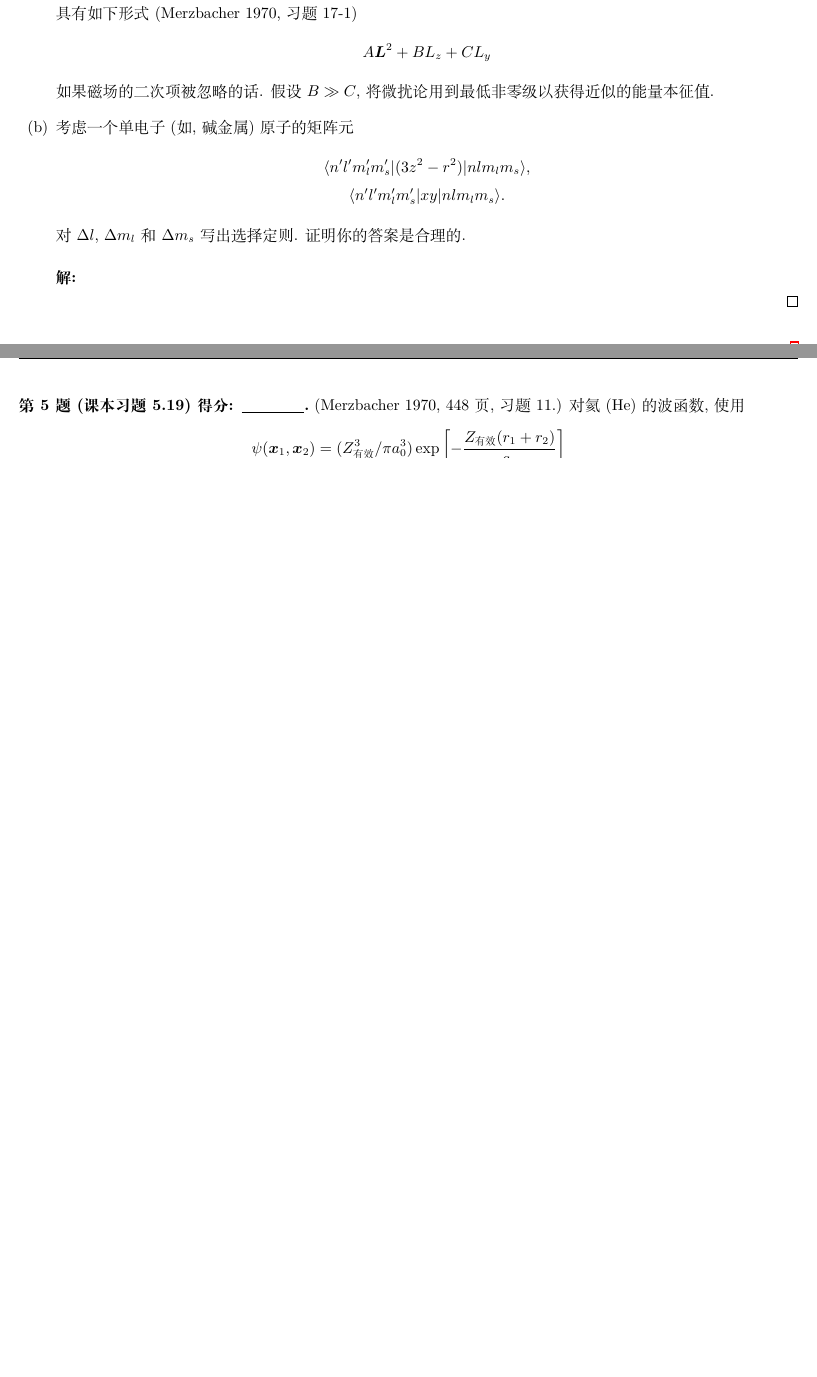
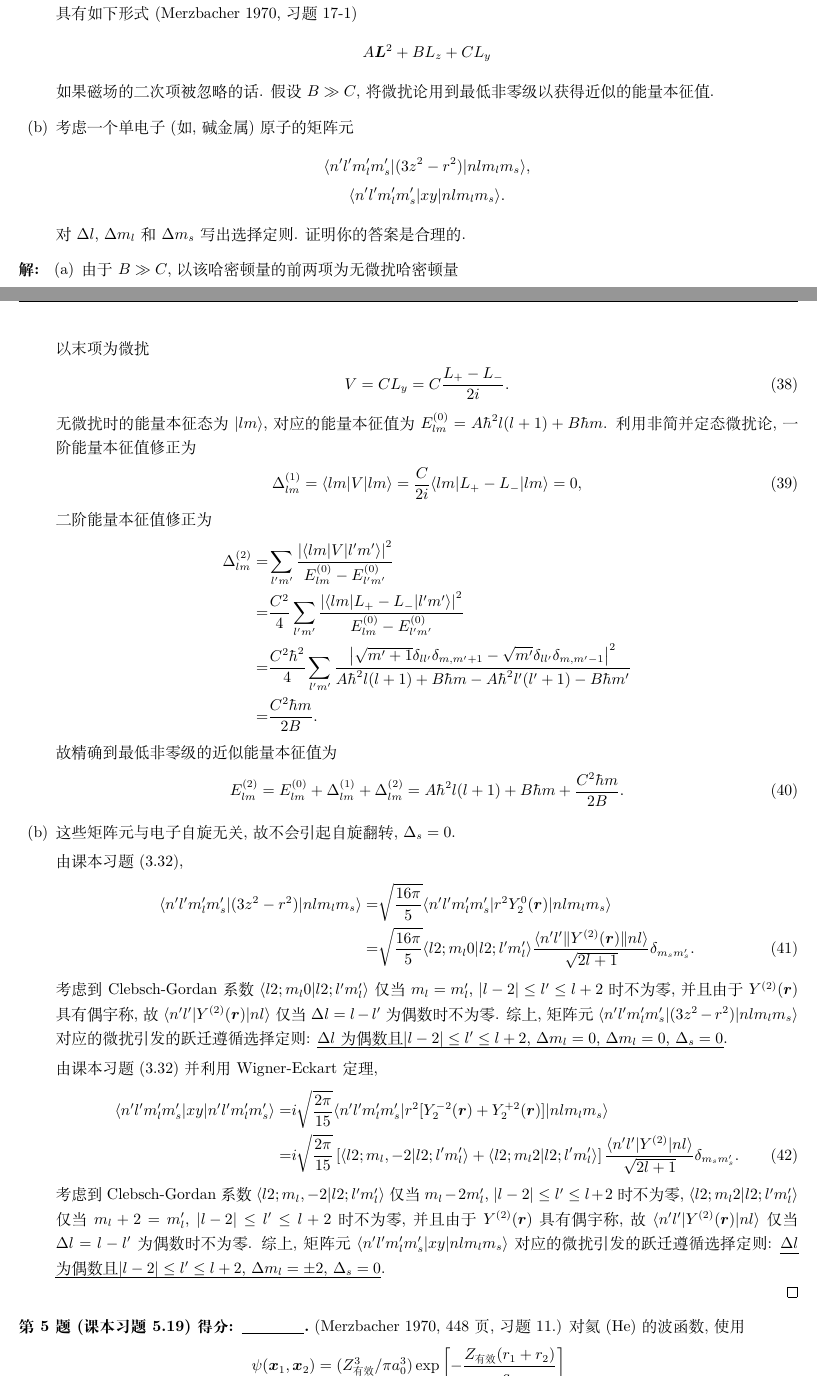
Before and after one commit to Chen-Jialin/Advanced-Quantum-Mechanics-Assignments, a LaTeX problem sheet (Assignment-10/Assignment-10.tex): two parts of pages 4 and 5 of 5 before the commit and two parts of pages 4 and 5 of 6 after it, joined at a grey line, cut so that both start at the same text, the shorter picture padded with empty space. Compiled offline with XeLaTeX.

Commit message:
A10-4 finished

```diff
--- a/Assignment-10/Assignment-10.tex
+++ b/Assignment-10/Assignment-10.tex
@@ -257,7 +257,47 @@
 \end{prob}
 \begin{sol}
     \begin{itemize}
+        \item[(a)] 由于 $B\gg C$, 以该哈密顿量的前两项为无微扰哈密顿量
+        \begin{align}
+            H_0=A\bm{L}^2+BL_z,
+        \end{align}
+        以末项为微扰
+        \begin{align}
+            V=CL_y=C\frac{L_+-L_-}{2i}.
+        \end{align}
+        无微扰时的能量本征态为 $\lvert lm\rangle$, 对应的能量本征值为 $E_{lm}^{(0)}=A\hbar^2l(l+1)+B\hbar m$.
+        利用非简并定态微扰论, 一阶能量本征值修正为
+        \begin{align}
+            \Delta_{lm}^{(1)}=\langle lm\rvert V\lvert lm\rangle=\frac{C}{2i}\langle lm\rvert L_+-L_-\lvert lm\rangle=0,
+        \end{align}
+        二阶能量本征值修正为
+        \begin{align}
+            \notag\Delta_{lm}^{(2)}=&\sum_{l'm'}\frac{\abs{\langle lm\rvert V\lvert l'm'\rangle}^2}{E_{lm}^{(0)}-E_{l'm'}^{(0)}}\\
+            \notag=&\frac{C^2}{4}\sum_{l'm'}\frac{\abs{\langle lm\rvert L_+-L_-\lvert l'm'\rangle}^2}{E_{lm}^{(0)}-E_{l'm'}^{(0)}}\\
+            \notag=&\frac{C^2\hbar^2}{4}\sum_{l'm'}\frac{\abs{\sqrt{m'+1}\delta_{ll'}\delta_{m,m'+1}-\sqrt{m'}\delta_{ll'}\delta_{m,m'-1}}^2}{A\hbar^2l(l+1)+B\hbar m-A\hbar^2l'(l'+1)-B\hbar m'}\\
+            \notag=&\frac{C^2\hbar m}{2B}.
+        \end{align}
+        故精确到最低非零级的近似能量本征值为
+        \begin{align}
+            E_{lm}^{(2)}=E_{lm}^{(0)}+\Delta_{lm}^{(1)}+\Delta_{lm}^{(2)}=A\hbar^2l(l+1)+B\hbar m+\frac{C^2\hbar m}{2B}.
+        \end{align}
+        \item[(b)] 这些矩阵元与电子自旋无关, 故不会引起自旋翻转, $\Delta_s=0$.
 
+        由课本习题 (3.32),
+        \begin{align}
+            \notag\langle n'l'm_l'm_s'\rvert(3z^2-r^2)\lvert nlm_lm_s\rangle=&\sqrt{\frac{16\pi}{5}}\langle n'l'm_l'm_s'\rvert r^2Y_2^0(\bm{r})\lvert nlm_lm_s\rangle\\
+            =&\sqrt{\frac{16\pi}{5}}\langle l2;m_l0\vert l2;l'm_l'\rangle\frac{\langle n'l'\rVert Y^{(2)}(\bm{r})\lVert nl\rangle}{\sqrt{2l+1}}\delta_{m_sm_s'}.
+        \end{align}
+        考虑到 Clebsch-Gordan 系数 $\langle l2;m_l0\vert l2;l'm_l'\rangle$ 仅当 $m_l=m_l'$, $\abs{l-2}\leq l'\leq l+2$ 时不为零, 并且由于 $Y^{(2)}(\bm{r})$ 具有偶宇称, 故 $\langle n'l'\rvert Y^{(2)}(\bm{r})\lvert nl\rangle$ 仅当 $\Delta l=l-l'$ 为偶数时不为零.
+        综上, 矩阵元 $\langle n'l'm_l'm_s'\rvert(3z^2-r^2)\lvert nlm_lm_s\rangle$ 对应的微扰引发的跃迁遵循选择定则: \uline{$\Delta l$ 为偶数且 $\abs{l-2}\leq l'\leq l+2$, $\Delta m_l=0$, $\Delta m_l=0$, $\Delta_s=0$}.
+
+        由课本习题 (3.32) 并利用 Wigner-Eckart 定理,
+        \begin{align}
+            \notag\langle n'l'm_l'm_s'\rvert xy\lvert n'l'm_l'm_s'\rangle=&i\sqrt{\frac{2\pi}{15}}\langle n'l'm_l'm_s'\rvert r^2[Y_2^{-2}(\bm{r})+Y_2^{+2}(\bm{r})]\lvert nlm_lm_s\rangle\\
+            =&i\sqrt{\frac{2\pi}{15}}\left[\langle l2;m_l,-2\vert l2;l'm_l'\rangle+\langle l2;m_l2\vert l2;l'm_l'\rangle\right]\frac{\langle n'l'\rvert Y^{(2)}\lvert nl\rangle}{\sqrt{2l+1}}\delta_{m_sm_s'}.
+        \end{align}
+        考虑到 Clebsch-Gordan 系数 $\langle l2;m_l,-2\vert l2;l'm_l'\rangle$ 仅当 $m_l-2m_l'$, $\abs{l-2}\leq l'\leq l+2$ 时不为零, $\langle l2;m_l2\vert l2;l'm_l'\rangle$ 仅当 $m_l+2=m_l'$, $\abs{l-2}\leq l'\leq l+2$ 时不为零, 并且由于 $Y^{(2)}(\bm{r})$ 具有偶宇称, 故 $\langle n'l'\rvert Y^{(2)}(\bm{r})\lvert nl\rangle$ 仅当 $\Delta l=l-l'$ 为偶数时不为零.
+        综上, 矩阵元 $\langle n'l'm_l'm_s'\rvert xy\lvert nlm_lm_s\rangle$ 对应的微扰引发的跃迁遵循选择定则: \uline{$\Delta l$ 为偶数且 $\abs{l-2}\leq l'\leq l+2$, $\Delta m_l=\pm 2$, $\Delta_s=0$}.
     \end{itemize}
 \end{sol}
 
```
